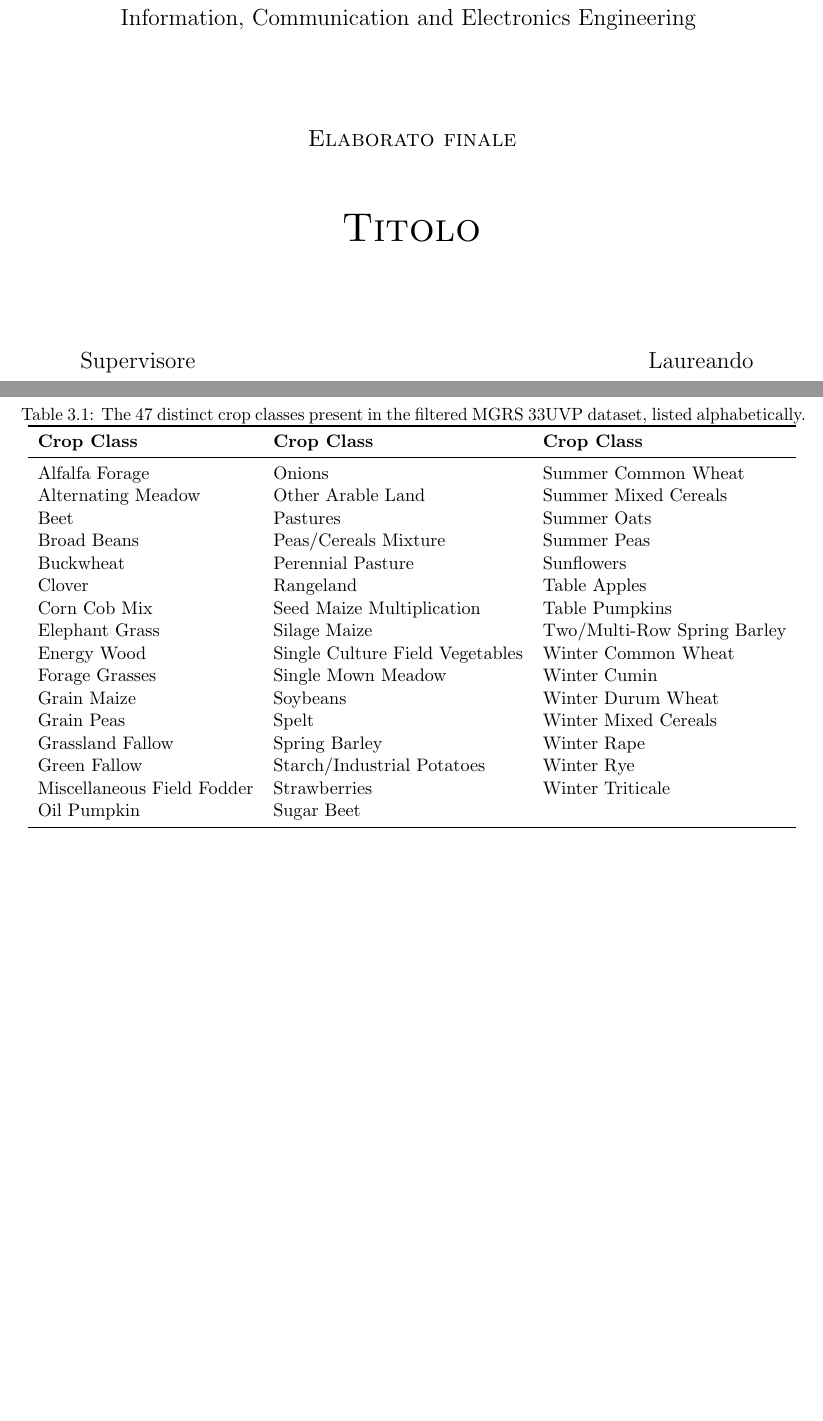
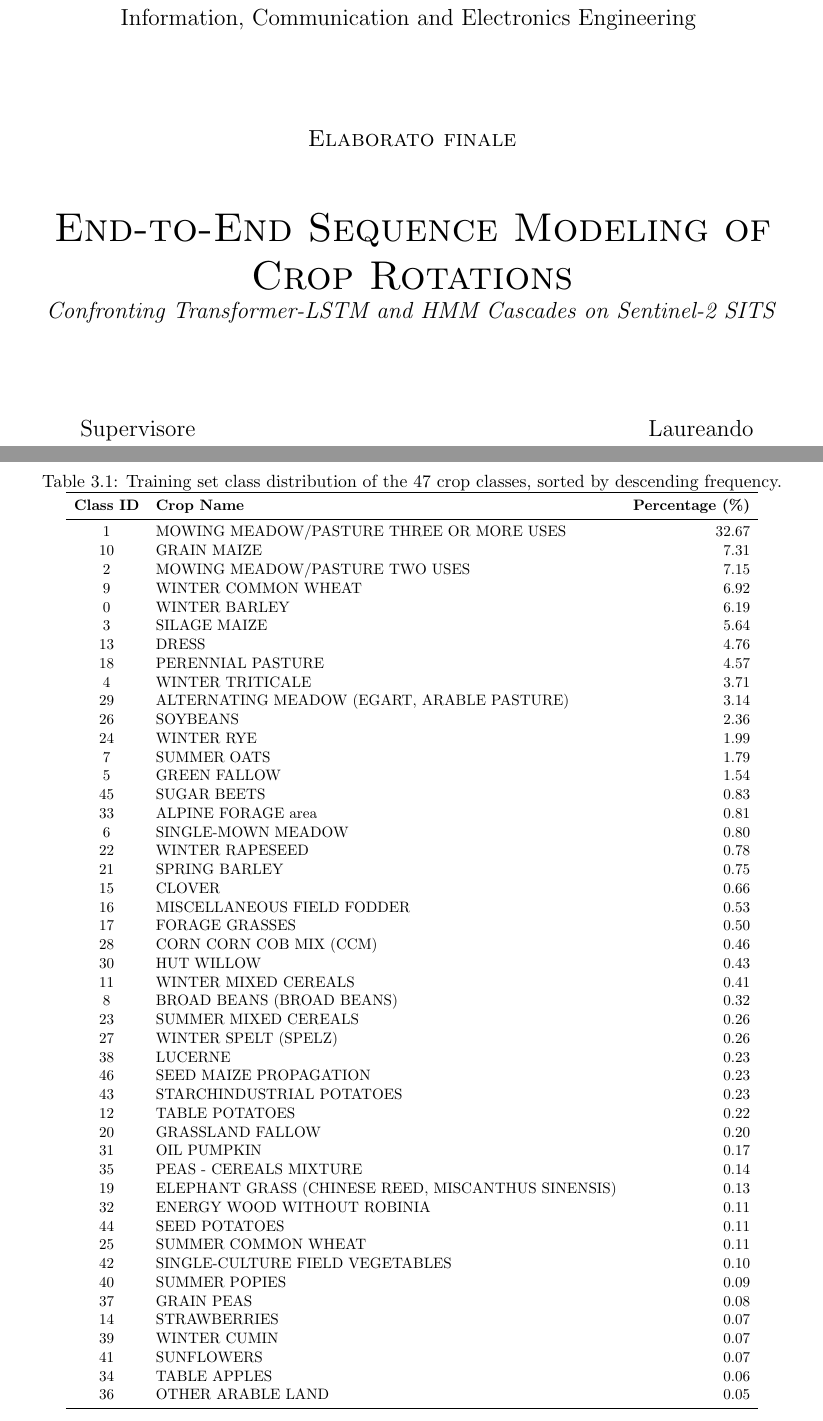
Before and after one commit to Suge42/Thesis_2026, a LaTeX thesis (sandrini_leonardo_laurea_aa.tex, which reads chapter3.tex, pagina_iniziale.tex): two parts of pages 1 and 21 of 32, joined at a grey line, cut so that both start at the same text, the shorter picture padded with empty space. Compiled offline with pdfLaTeX.

Commit message:
Previously forgot to add the table, and added percentages of classes in training set in respective table

```diff
--- a/chapter3.tex
+++ b/chapter3.tex
@@ -87,29 +87,60 @@ Following the filtering processes, the dataset encompasses the 47 distinct crop
 
 \begin{table}[htbp]
     \centering
-    \caption{The 47 distinct crop classes present in the filtered MGRS 33UVP dataset, listed alphabetically.}
-    \label{tab:crop_classes}
-    \resizebox{\textwidth}{!}{
-        \begin{tabular}{lll}
+    \caption{Training set class distribution of the 47 crop classes, sorted by descending frequency.}
+    \label{tab:train_class_distribution}
+    \resizebox{0.9\textwidth}{!}{
+        \begin{tabular}{clr}
             \toprule
-            \textbf{Crop Class} & \textbf{Crop Class} & \textbf{Crop Class} \\
+            \textbf{Class ID} & \textbf{Crop Name} & \textbf{Percentage (\%)} \\
             \midrule
-            Alfalfa Forage & Onions & Summer Common Wheat \\
-            Alternating Meadow & Other Arable Land & Summer Mixed Cereals \\
-            Beet & Pastures & Summer Oats \\
-            Broad Beans & Peas/Cereals Mixture & Summer Peas \\
-            Buckwheat & Perennial Pasture & Sunflowers \\
-            Clover & Rangeland & Table Apples \\
-            Corn Cob Mix & Seed Maize Multiplication & Table Pumpkins \\
-            Elephant Grass & Silage Maize & Two/Multi-Row Spring Barley \\
-            Energy Wood & Single Culture Field Vegetables & Winter Common Wheat \\
-            Forage Grasses & Single Mown Meadow & Winter Cumin \\
-            Grain Maize & Soybeans & Winter Durum Wheat \\
-            Grain Peas & Spelt & Winter Mixed Cereals \\
-            Grassland Fallow & Spring Barley & Winter Rape \\
-            Green Fallow & Starch/Industrial Potatoes & Winter Rye \\
-            Miscellaneous Field Fodder & Strawberries & Winter Triticale \\
-            Oil Pumpkin & Sugar Beet & \\
+            1 & MOWING MEADOW/PASTURE THREE OR MORE USES & 32.67 \\
+            10 & GRAIN MAIZE & 7.31 \\
+            2 & MOWING MEADOW/PASTURE TWO USES & 7.15 \\
+            9 & WINTER COMMON WHEAT & 6.92 \\
+            0 & WINTER BARLEY & 6.19 \\
+            3 & SILAGE MAIZE & 5.64 \\
+            13 & DRESS & 4.76 \\
+            18 & PERENNIAL PASTURE & 4.57 \\
+            4 & WINTER TRITICALE & 3.71 \\
+            29 & ALTERNATING MEADOW (EGART, ARABLE PASTURE) & 3.14 \\
+            26 & SOYBEANS & 2.36 \\
+            24 & WINTER RYE & 1.99 \\
+            7 & SUMMER OATS & 1.79 \\
+            5 & GREEN FALLOW & 1.54 \\
+            45 & SUGAR BEETS & 0.83 \\
+            33 & ALPINE FORAGE area & 0.81 \\
+            6 & SINGLE-MOWN MEADOW & 0.80 \\
+            22 & WINTER RAPESEED & 0.78 \\
+            21 & SPRING BARLEY & 0.75 \\
+            15 & CLOVER & 0.66 \\
+            16 & MISCELLANEOUS FIELD FODDER & 0.53 \\
+            17 & FORAGE GRASSES & 0.50 \\
+            28 & CORN CORN COB MIX (CCM) & 0.46 \\
+            30 & HUT WILLOW & 0.43 \\
+            11 & WINTER MIXED CEREALS & 0.41 \\
+            8 & BROAD BEANS (BROAD BEANS) & 0.32 \\
+            23 & SUMMER MIXED CEREALS & 0.26 \\
+            27 & WINTER SPELT (SPELZ) & 0.26 \\
+            38 & LUCERNE & 0.23 \\
+            46 & SEED MAIZE PROPAGATION & 0.23 \\
+            43 & STARCHINDUSTRIAL POTATOES & 0.23 \\
+            12 & TABLE POTATOES & 0.22 \\
+            20 & GRASSLAND FALLOW & 0.20 \\
+            31 & OIL PUMPKIN & 0.17 \\
+            35 & PEAS - CEREALS MIXTURE & 0.14 \\
+            19 & ELEPHANT GRASS (CHINESE REED, MISCANTHUS SINENSIS) & 0.13 \\
+            32 & ENERGY WOOD WITHOUT ROBINIA & 0.11 \\
+            44 & SEED POTATOES & 0.11 \\
+            25 & SUMMER COMMON WHEAT & 0.11 \\
+            42 & SINGLE-CULTURE FIELD VEGETABLES & 0.10 \\
+            40 & SUMMER POPIES & 0.09 \\
+            37 & GRAIN PEAS & 0.08 \\
+            14 & STRAWBERRIES & 0.07 \\
+            39 & WINTER CUMIN & 0.07 \\
+            41 & SUNFLOWERS & 0.07 \\
+            34 & TABLE APPLES & 0.06 \\
+            36 & OTHER ARABLE LAND & 0.05 \\
             \bottomrule
         \end{tabular}
     }
--- a/pagina_iniziale.tex
+++ b/pagina_iniziale.tex
@@ -23,8 +23,8 @@
   \vspace{2 cm}
   \Large\textsc{Elaborato finale\\}
   \vspace{1 cm}
-  \Huge\textsc{Titolo\\}
-  %\Large{\it{Sottotitolo (alcune volte lungo - opzionale)}}
+  \Huge\textsc{End-to-End Sequence Modeling of Crop Rotations\\}
+  \Large{\it{Confronting Transformer-LSTM and HMM Cascades on Sentinel-2 SITS\\}}
 
 
   \vspace{2 cm}
```
Also changed, not shown: sandrini_leonardo_laurea_aa.pdf, chapter3.tex (2 more changed lines), 6 other files.
